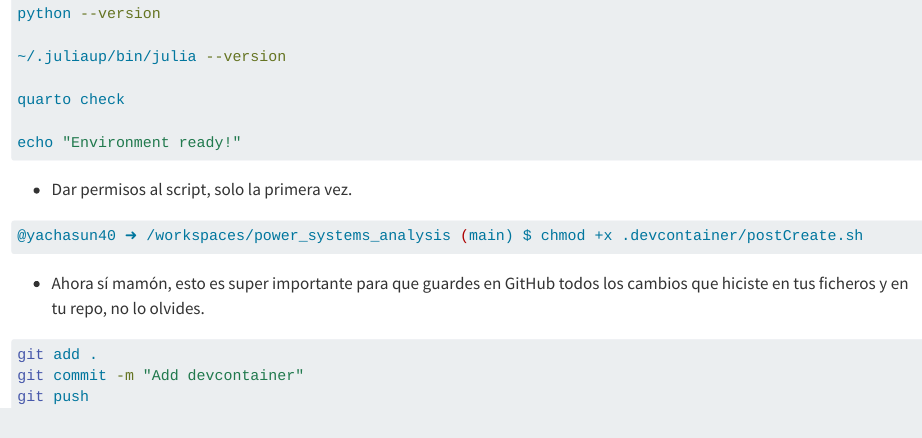
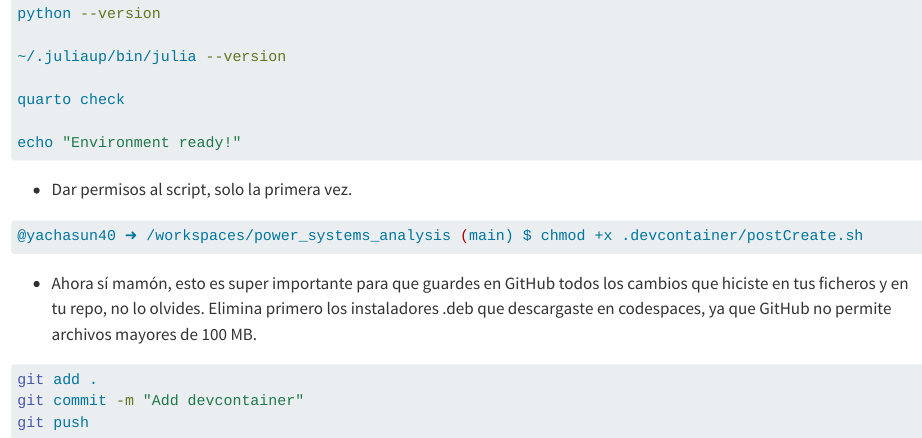
Before and after one commit to yachasun40/power_systems_analysis, a Quarto document (capitulo1.qmd): the page in a window 1100 px wide, from 4520 px down. Rendered offline with R 4.5, knitr and Pandoc in place of Quarto, with nearby package versions; long lines of code are wrapped.

Commit message:
update contento and Add devcontainer

````diff
--- a/capitulo1.qmd
+++ b/capitulo1.qmd
@@ -221,7 +221,7 @@ echo "Environment ready!"
 @yachasun40 ➜ /workspaces/power_systems_analysis (main) $ chmod +x .devcontainer/postCreate.sh
 ```
 
-- Ahora sí mamón, esto es super importante para que guardes en GitHub todos los cambios que hiciste en tus ficheros y en tu repo, no lo olvides.
+- Ahora sí mamón, esto es super importante para que guardes en GitHub todos los cambios que hiciste en tus ficheros y en tu repo, no lo olvides. Elimina primero los instaladores .deb que descargaste en codespaces, ya que GitHub no permite archivos mayores de 100 MB.
 
 ```{.bash}
 git add .
````
